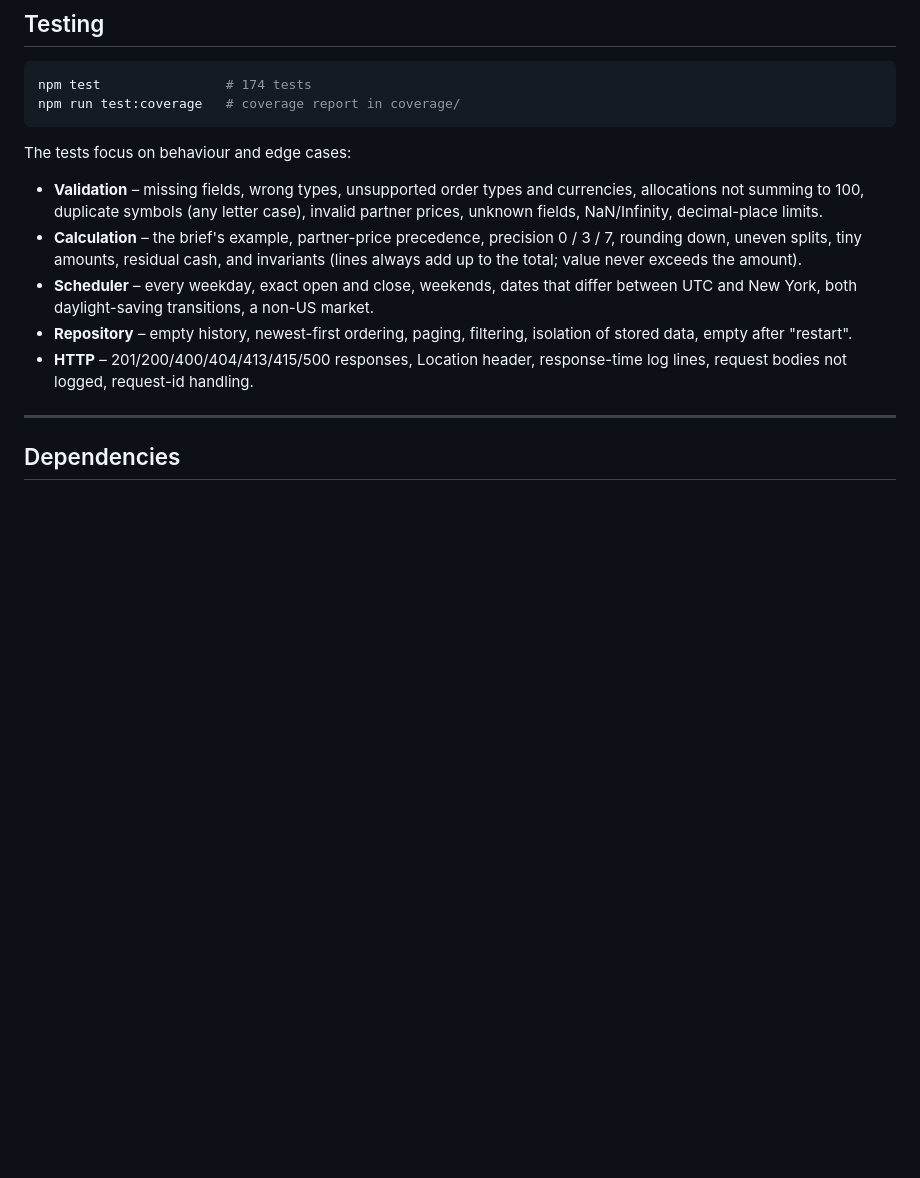
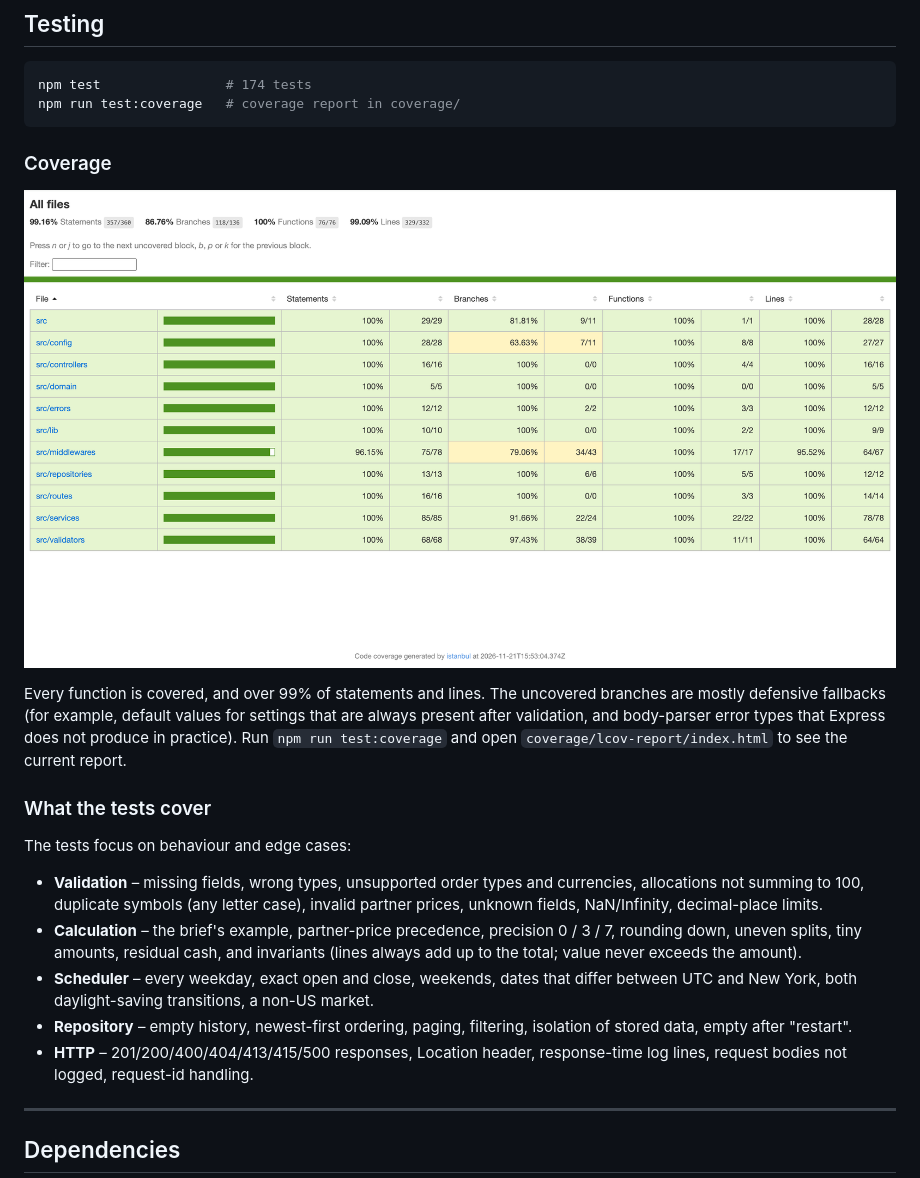
Before and after one commit to AnbazhaganThangaraj/ionixx-order-splitter, a Markdown page: README.md, the part around the change. Rendered like a GitHub page; pictures changed too: docs/images/coverage-report.png (added); blank space fills up the shorter version.

Commit message:
docs: add test coverage report to README
Co-Authored-By: Claude Opus 5.5 <noreply@anthropic.com>
Claude-Session: https://claude.ai/code/session_01SP3SFs72t66Ka8zVGq2xW5

````diff
--- a/README.md
+++ b/README.md
@@ -382,6 +382,18 @@ npm test                # 174 tests
 npm run test:coverage   # coverage report in coverage/
 ```
 
+### Coverage
+
+![Jest coverage report: 99% statements, 87% branches, 100% functions, 99% lines](docs/images/coverage-report.png)
+
+Every function is covered, and over 99% of statements and lines. The uncovered
+branches are mostly defensive fallbacks (for example, default values for settings that
+are always present after validation, and body-parser error types that Express does not
+produce in practice). Run `npm run test:coverage` and open `coverage/lcov-report/index.html`
+to see the current report.
+
+### What the tests cover
+
 The tests focus on behaviour and edge cases:
 
 - **Validation** – missing fields, wrong types, unsupported order types and currencies,
````
